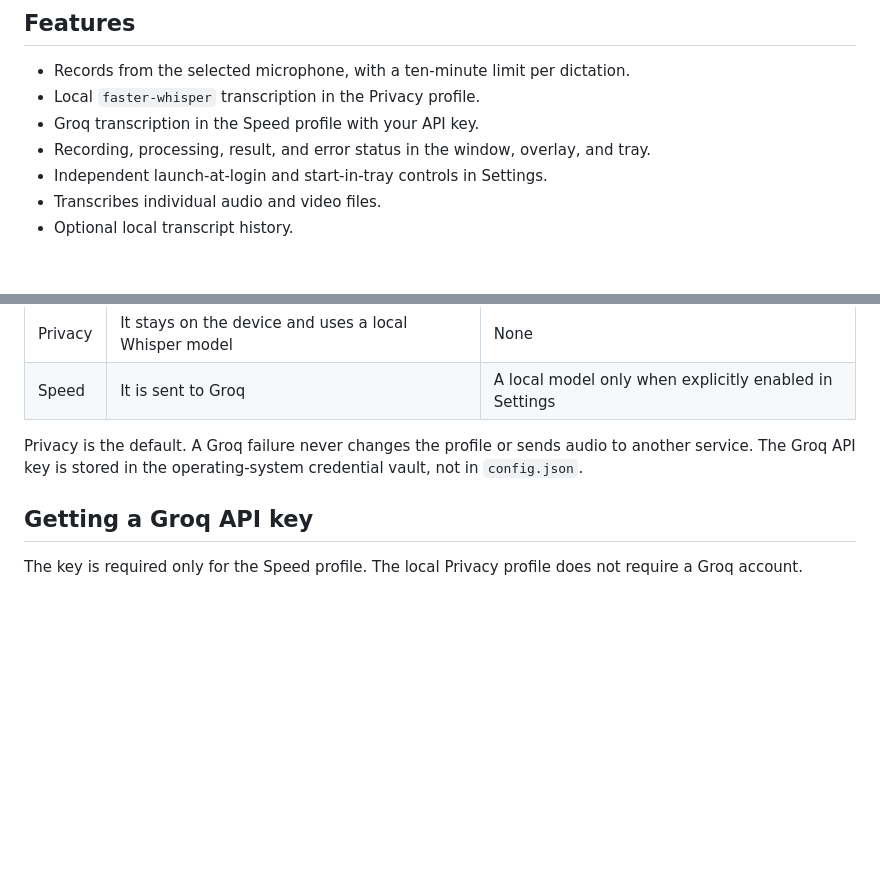
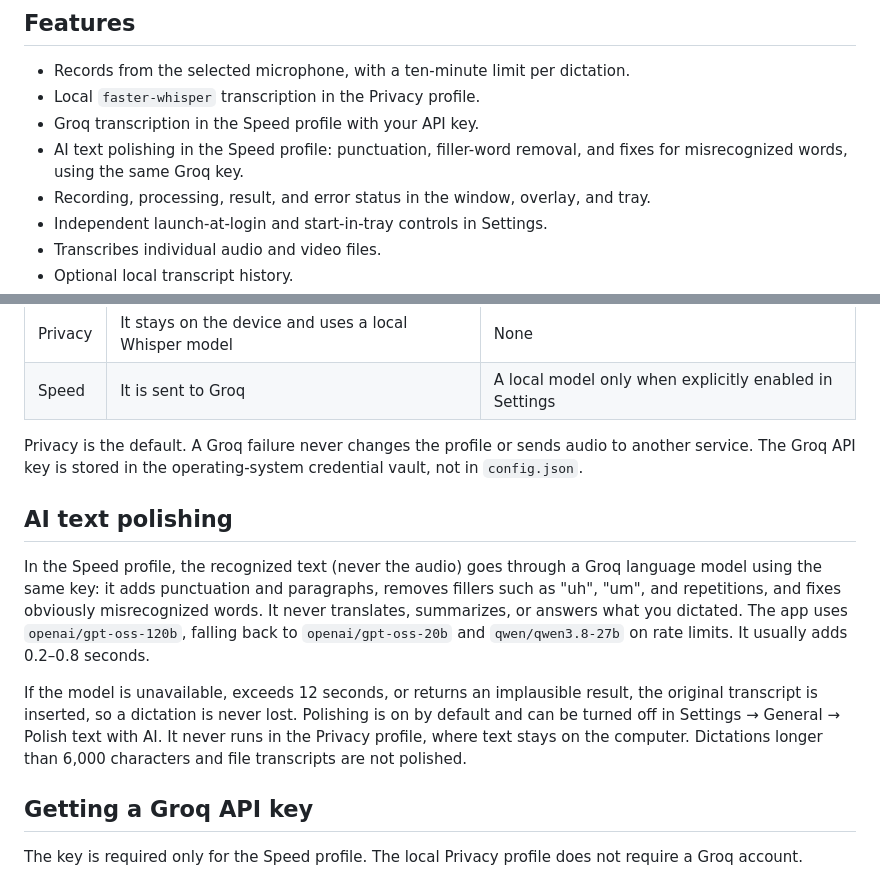
Before and after one commit to KROU4/Whisper-Tray, a Markdown page: README.en.md, 2 parts joined by grey strips. Rendered like a GitHub page; blank space fills up the shorter version.

Commit message:
Document AI text polishing

```diff
--- a/README.en.md
+++ b/README.en.md
@@ -19,6 +19,8 @@ explicitly choose the cloud profile and provide your own API key.
 - Records from the selected microphone, with a ten-minute limit per dictation.
 - Local `faster-whisper` transcription in the Privacy profile.
 - Groq transcription in the Speed profile with your API key.
+- AI text polishing in the Speed profile: punctuation, filler-word removal, and
+  fixes for misrecognized words, using the same Groq key.
 - Recording, processing, result, and error status in the window, overlay, and
   tray.
 - Independent launch-at-login and start-in-tray controls in Settings.
@@ -50,6 +52,22 @@ and a 180-second overall cloud-job budget.
 Privacy is the default. A Groq failure never changes the profile or sends audio
 to another service. The Groq API key is stored in the operating-system
 credential vault, not in `config.json`.
+
+## AI text polishing
+
+In the Speed profile, the recognized text (never the audio) goes through a Groq
+language model using the same key: it adds punctuation and paragraphs, removes
+fillers such as "uh", "um", and repetitions, and fixes obviously misrecognized
+words. It never translates, summarizes, or answers what you dictated. The app
+uses `openai/gpt-oss-120b`, falling back to `openai/gpt-oss-20b` and
+`qwen/qwen3.8-27b` on rate limits. It usually adds 0.2–0.8 seconds.
+
+If the model is unavailable, exceeds 12 seconds, or returns an implausible
+result, the original transcript is inserted, so a dictation is never lost.
+Polishing is on by default and can be turned off in Settings → General →
+Polish text with AI. It never runs in the Privacy profile, where text stays on
+the computer. Dictations longer than 6,000 characters and file transcripts are
+not polished.
 
 ## Getting a Groq API key
 
```
Also changed, not shown: README.md (+18 -0 lines).
